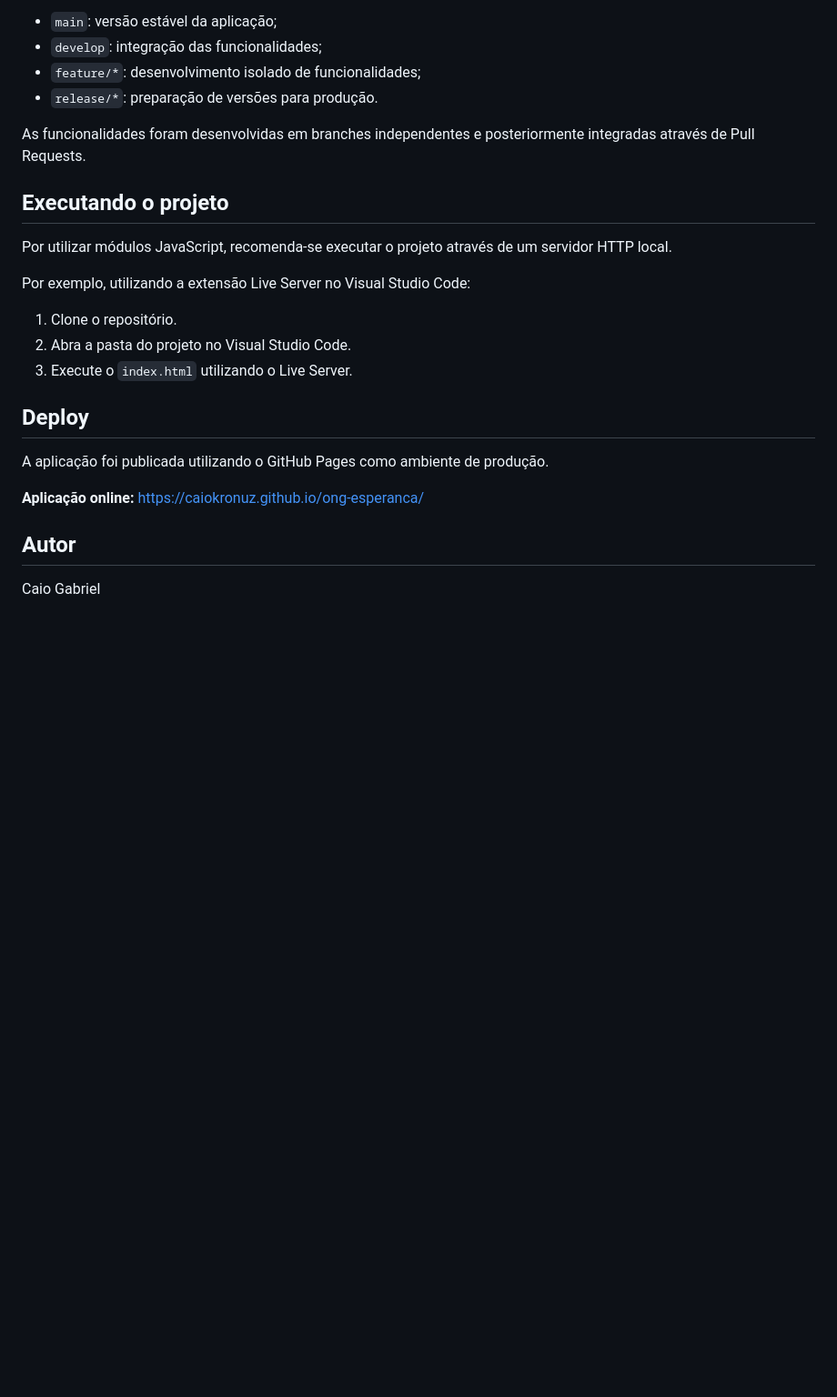
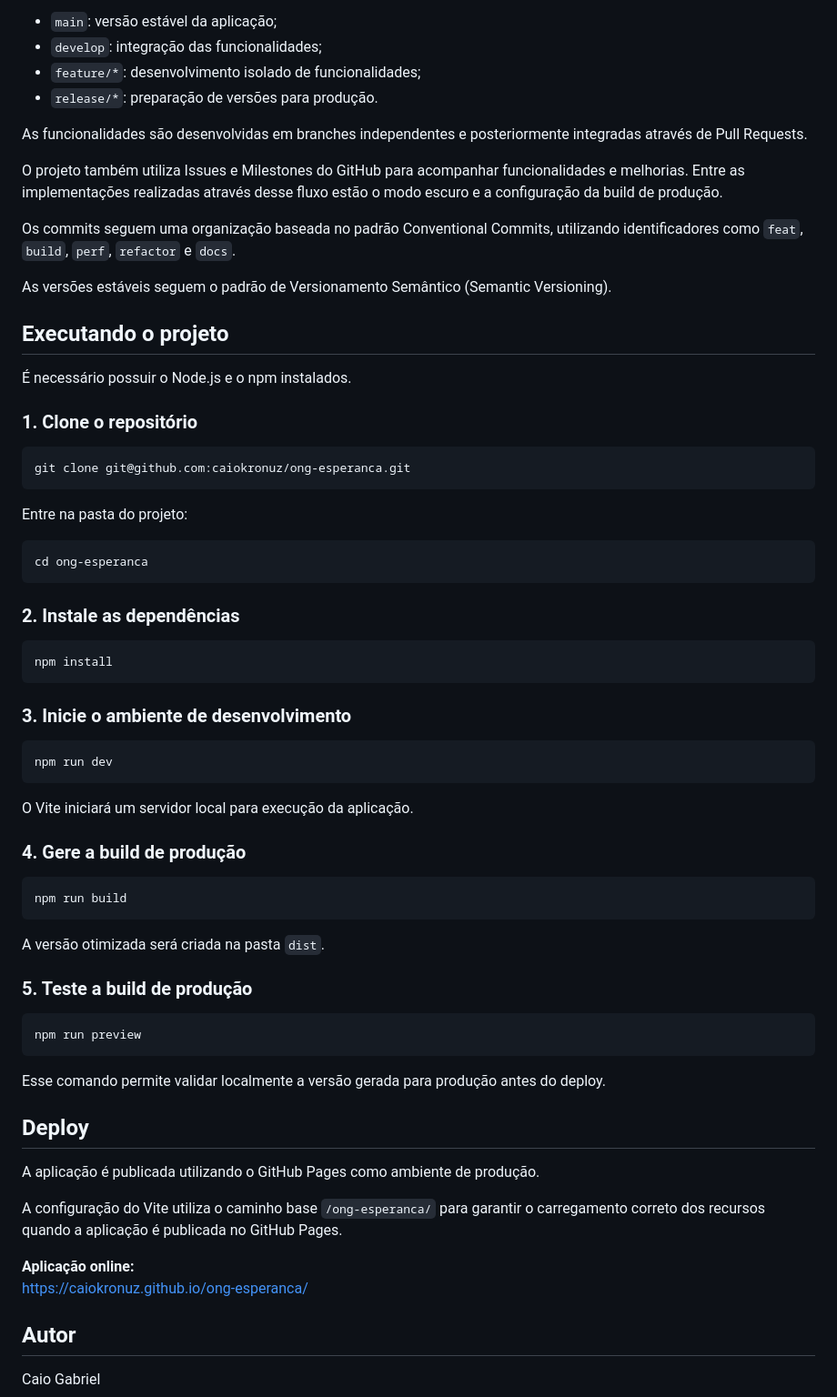
Before and after one commit to caiokronuz/ong-esperanca, a Markdown page: README.md, the part around one of its changes. Shown at 91% size. Rendered like a GitHub page; blank space fills up the shorter version.

Commit message:
docs: atualiza documentacao da build de producao

````diff
--- a/README.md
+++ b/README.md
@@ -120,23 +166,68 @@ Principais branches:
 - `feature/*`: desenvolvimento isolado de funcionalidades;
 - `release/*`: preparação de versões para produção.
 
-As funcionalidades foram desenvolvidas em branches independentes e posteriormente integradas através de Pull Requests.
+As funcionalidades são desenvolvidas em branches independentes e posteriormente integradas através de Pull Requests.
+
+O projeto também utiliza Issues e Milestones do GitHub para acompanhar funcionalidades e melhorias. Entre as implementações realizadas através desse fluxo estão o modo escuro e a configuração da build de produção.
+
+Os commits seguem uma organização baseada no padrão Conventional Commits, utilizando identificadores como `feat`, `build`, `perf`, `refactor` e `docs`.
+
+As versões estáveis seguem o padrão de Versionamento Semântico (Semantic Versioning).
 
 ## Executando o projeto
 
-Por utilizar módulos JavaScript, recomenda-se executar o projeto através de um servidor HTTP local.
+É necessário possuir o Node.js e o npm instalados.
 
-Por exemplo, utilizando a extensão Live Server no Visual Studio Code:
+### 1. Clone o repositório
 
-1. Clone o repositório.
-2. Abra a pasta do projeto no Visual Studio Code.
-3. Execute o `index.html` utilizando o Live Server.
+```bash
+git clone git@github.com:caiokronuz/ong-esperanca.git
+```
+
+Entre na pasta do projeto:
+
+```bash
+cd ong-esperanca
+```
+
+### 2. Instale as dependências
+
+```bash
+npm install
+```
+
+### 3. Inicie o ambiente de desenvolvimento
+
+```bash
+npm run dev
+```
+
+O Vite iniciará um servidor local para execução da aplicação.
+
+### 4. Gere a build de produção
+
+```bash
+npm run build
+```
+
+A versão otimizada será criada na pasta `dist`.
+
+### 5. Teste a build de produção
+
+```bash
+npm run preview
+```
+
+Esse comando permite validar localmente a versão gerada para produção antes do deploy.
 
 ## Deploy
 
-A aplicação foi publicada utilizando o GitHub Pages como ambiente de produção.
+A aplicação é publicada utilizando o GitHub Pages como ambiente de produção.
 
-**Aplicação online:** https://caiokronuz.github.io/ong-esperanca/
+A configuração do Vite utiliza o caminho base `/ong-esperanca/` para garantir o carregamento correto dos recursos quando a aplicação é publicada no GitHub Pages.
+
+**Aplicação online:**
+https://caiokronuz.github.io/ong-esperanca/
 
 ## Autor
 
````
Also changed, not shown: other parts of README.md (+64 -18 lines).
